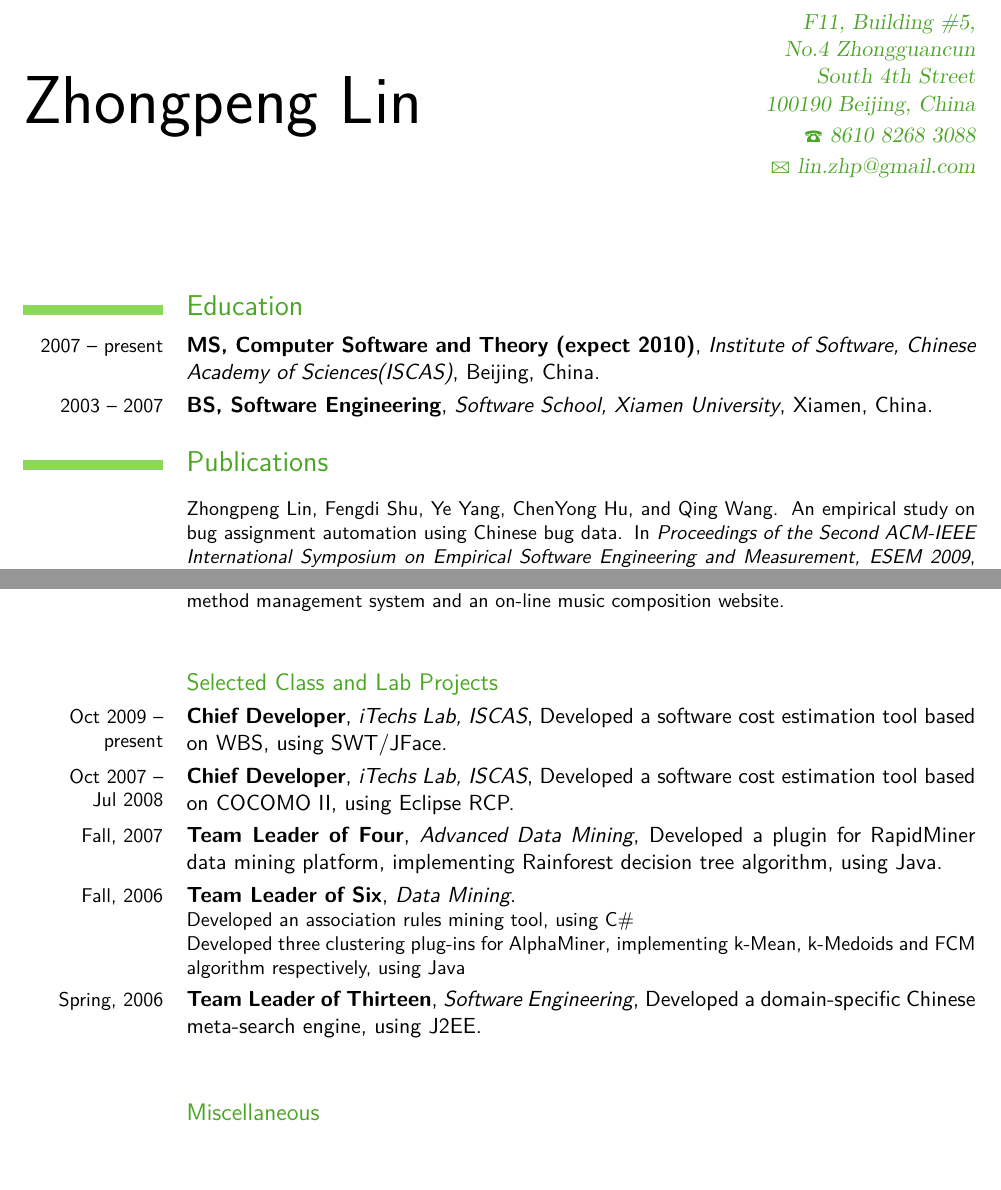
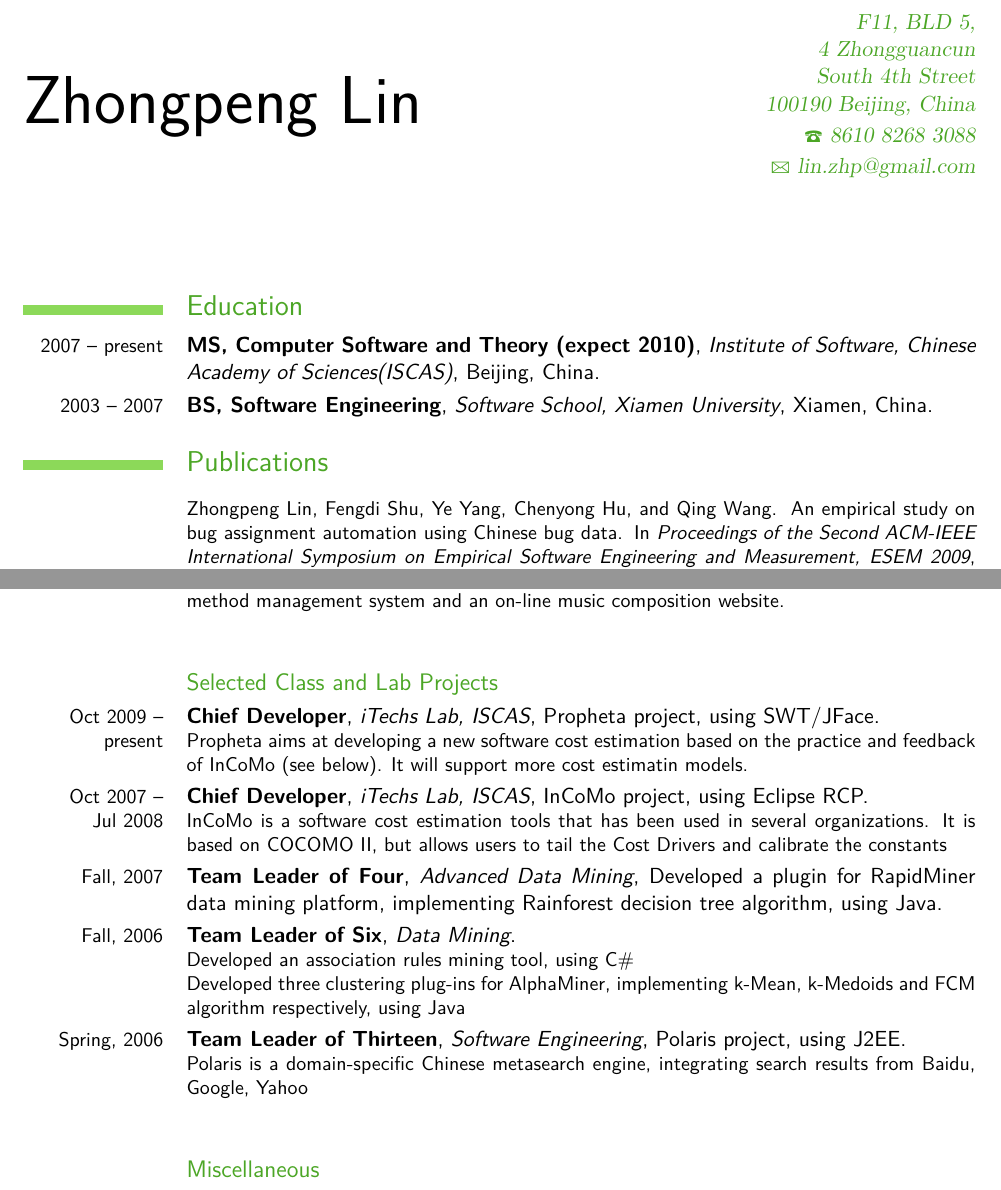
Before and after one commit to linzhp/Resume, a LaTeX CV (cv_lin.tex): two parts of pages 1 and 2 of 2, joined at a grey line, cut so that both start at the same text, the shorter picture padded with empty space. Compiled offline with pdfLaTeX.

Commit message:
descript the metasearch engine

```diff
--- a/cv_lin.tex
+++ b/cv_lin.tex
@@ -16,7 +16,7 @@
 \firstname{Zhongpeng}
 \familyname{Lin}
 \title{}               % optional, remove the line if not wanted
-\address{F11, Building \#5, No.4 Zhongguancun South 4th Street}{100190 Beijing, China}    % optional, remove the line if not wanted
+\address{F11, BLD 5,\\4 Zhongguancun South 4th Street}{100190 Beijing, China}    % optional, remove the line if not wanted
 \phone{8610 8268 3088}                      % optional, remove the line if not wanted
 \email{lin.zhp@gmail.com}                      % optional, remove the line if not wanted
 
@@ -34,6 +34,7 @@
 \cventry{2003 -- 2007}{BS, Software Engineering}{Software School, Xiamen University}{Xiamen, China}{}{}  % arguments 3 to 6 are optional
 
 % Publications from a BibTeX file
+\nocite{*}
 \bibliographystyle{plain}
 \bibliography{publications}       % 'publications' is the name of a BibTeX file
 
@@ -54,11 +55,11 @@
 \cventry{Feb -- Aug 2007}{Intern Software Engineer}{Shepherd}{Xiamen}{China}{We used ROR and adopted Extreme Programming to develop several projects, including a Agile method management system and an on-line music composition website.}                % arguments 3 to 6 are optional
 
 \subsection{Selected Class and Lab Projects}
-\cventry{Oct 2009 -- present}{Chief Developer}{iTechs Lab, ISCAS}{}{Developed a software cost estimation tool based on WBS, using SWT/JFace}{}
-\cventry{Oct 2007 --\\Jul 2008}{Chief Developer}{iTechs Lab, ISCAS}{}{Developed a software cost estimation tool based on COCOMO II, using Eclipse RCP}{}
-\cventry{Fall, 2007}{Team Leader of Four}{Advanced Data Mining}{}{Developed a plugin for RapidMiner data mining platform, implementing Rainforest decision tree algorithm, using Java}{}
+\cventry{Oct 2009 -- present}{Chief Developer}{iTechs Lab, ISCAS}{Propheta project}{using SWT/JFace}{Propheta aims at developing a new software cost estimation based on the practice and feedback of InCoMo (see below). It will support more cost estimatin models.}
+\cventry{Oct 2007 --\\Jul 2008}{Chief Developer}{iTechs Lab, ISCAS}{InCoMo project}{using Eclipse RCP}{InCoMo is a software cost estimation tools that has been used in several organizations. It is based on COCOMO II, but allows users to tail the Cost Drivers and calibrate the constants}
+\cventry{Fall, 2007}{Team Leader of Four}{Advanced Data Mining}{Developed a plugin for RapidMiner data mining platform, implementing Rainforest decision tree algorithm}{using Java}{}
 \cventry{Fall, 2006}{Team Leader of Six}{Data Mining}{}{}{Developed an association rules mining tool, using C\#\newline Developed three clustering plug-ins for AlphaMiner, implementing k-Mean, k-Medoids and FCM algorithm respectively, using Java}
-\cventry{Spring, 2006}{Team Leader of Thirteen}{Software Engineering}{}{Developed a domain-specific Chinese meta-search engine, using J2EE}{}
+\cventry{Spring, 2006}{Team Leader of Thirteen}{Software Engineering}{Polaris project}{using J2EE}{Polaris is a domain-specific Chinese metasearch engine, integrating search results from Baidu, Google, Yahoo}
 
 \subsection{Miscellaneous}
 \cventry{Jul 2008 -- present}{Leader of the Swimming Association}{ISCAS}{}{}{}
```
Also changed, not shown: publications.bib (+1 -1 lines), cv_lin.bbl, cv_lin.pdf, 2 other files.
